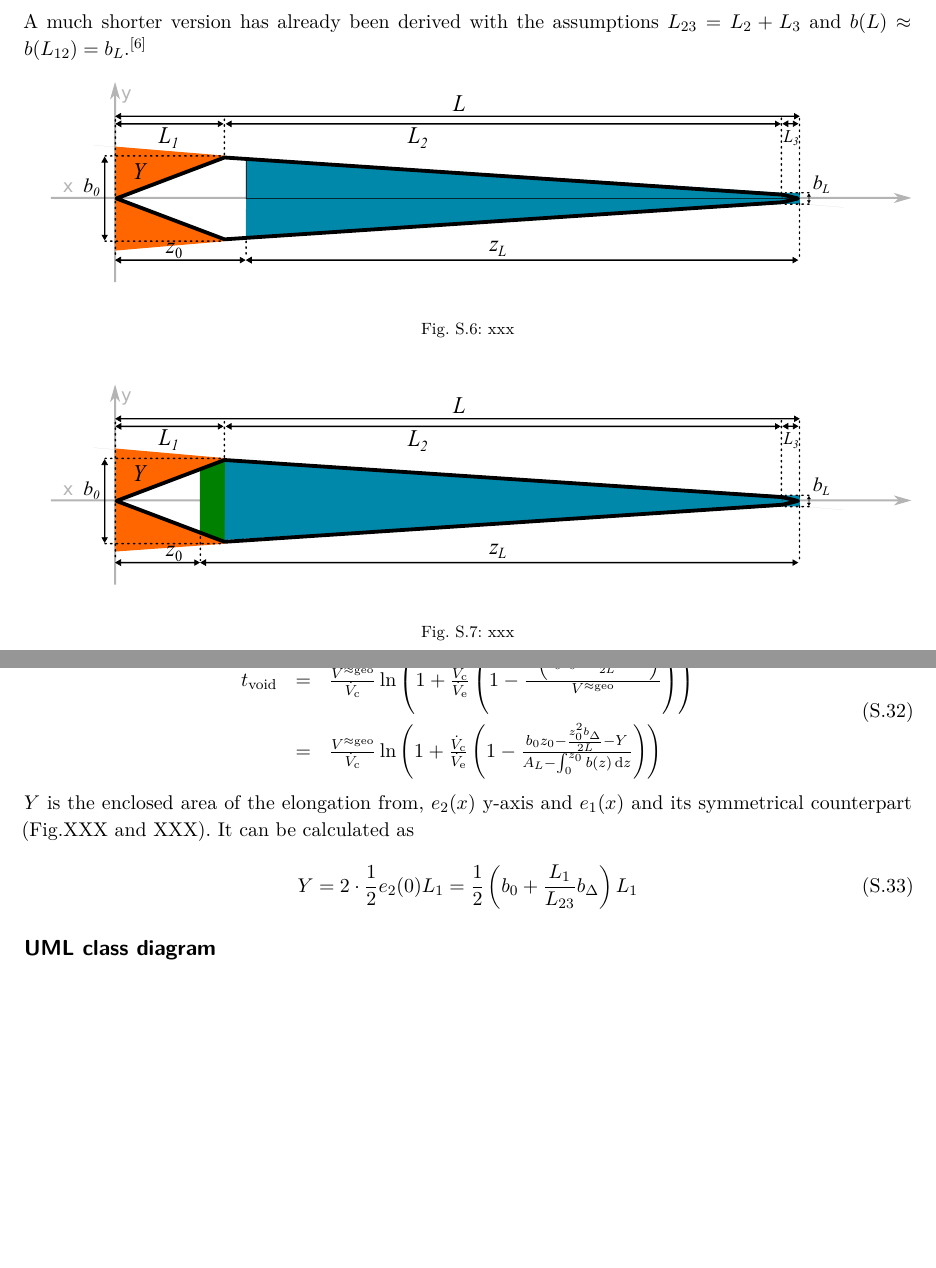
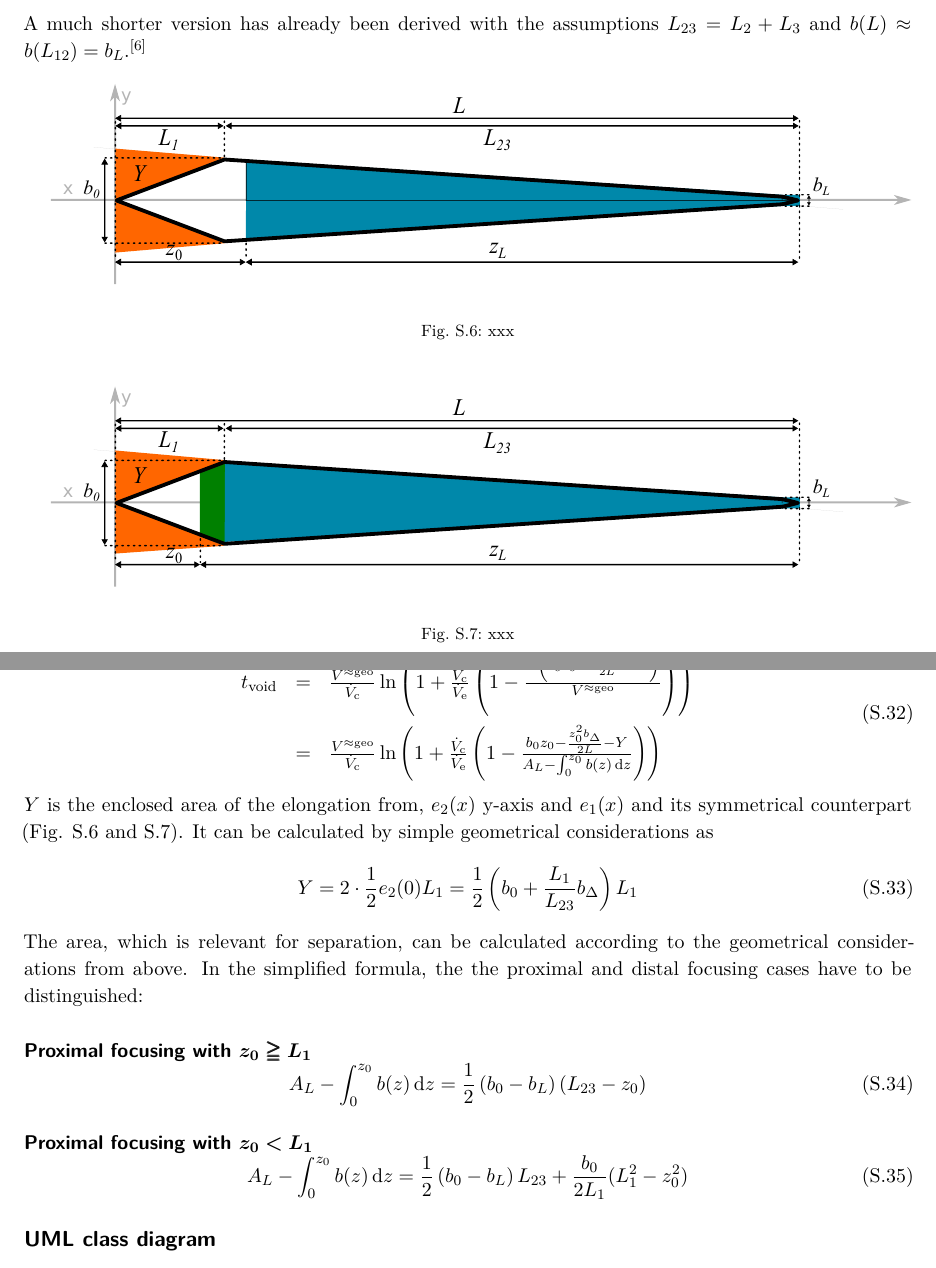
Before and after one commit to BenediktBio/tVoidPaper, a LaTeX document (supporting/suppInfoTVoid.tex, which reads supporting/hydVolume.tex): two parts of pages 10 and 11 of 22, joined at a grey line, cut so that both start at the same text, the shorter picture padded with empty space. Compiled offline with pdfLaTeX; a LaTeX package or settings file that is missing is left out; an older LaTeX class or package is replaced by its successor.

Commit message:
Added simplified area formula

```diff
--- a/supporting/hydVolume.tex
+++ b/supporting/hydVolume.tex
@@ -924,7 +924,7 @@ A much shorter version has already been derived  with the assumptions $L_{23} =
     \vspace*{-3ex}
   \end{center}
   \caption[Passed area section - distal focussing, simplified approximation]{xxx}
-  \label{fig:fffApprox1}
+  \label{fig:fffApprox2}
 \end{figure}
 
 Here,
@@ -968,8 +968,27 @@ Here,
 \end{array}
 \end{equation}
 $Y$ is the enclosed area of the elongation from,
-$e_2(x)$ y-axis and $e_1(x)$ and its symmetrical counterpart (Fig.XXX and XXX).
-It can be calculated as
+$e_2(x)$ y-axis and $e_1(x)$ and its symmetrical counterpart
+(Fig. \ref{fig:fffApprox1} and \ref{fig:fffApprox2}).
+It can be calculated by simple geometrical considerations as
 \begin{equation}
 Y = 2 \cdot \frac{1}{2} e_2(0) L_1 = \frac{1}{2}\left( b_0 + \frac{L_1}{L_{23}} \bDelta \right) L_1
 \end{equation}
+
+The area, which is relevant for separation, can be calculated according to the geometrical considerations from above.
+In the simplified formula, the the proximal and distal focusing cases have to be distinguished:
+\paragraph{Proximal focusing with \bm{$z_0  \geqq L_1$}}
+\begin{equation}
+  A_L -  \int_{0}^{z_0} b(z) \diff z =
+  \frac{1}{2}
+  \left( b_0 - b_L  \right)
+  \left( L_{23} - z_0 \right)
+\end{equation}
+
+\paragraph{Proximal focusing with \bm{$z_0 < L_1$}}
+\begin{equation}
+  A_L -  \int_{0}^{z_0} b(z) \diff z =
+  \frac{1}{2}
+ \left( b_0 - b_L  \right)  L_{23}
+  + \frac{b_0}{2 L_1}  (L_1^2-z_0^2)
+\end{equation}
```
Also changed, not shown: supporting/images/fffApprox1.pdf, supporting/images/fffApprox1.svg, supporting/images/fffApprox2.pdf, supporting/images/fffApprox2.svg, supporting/suppInfoTVoid.pdf, 3 other files.
